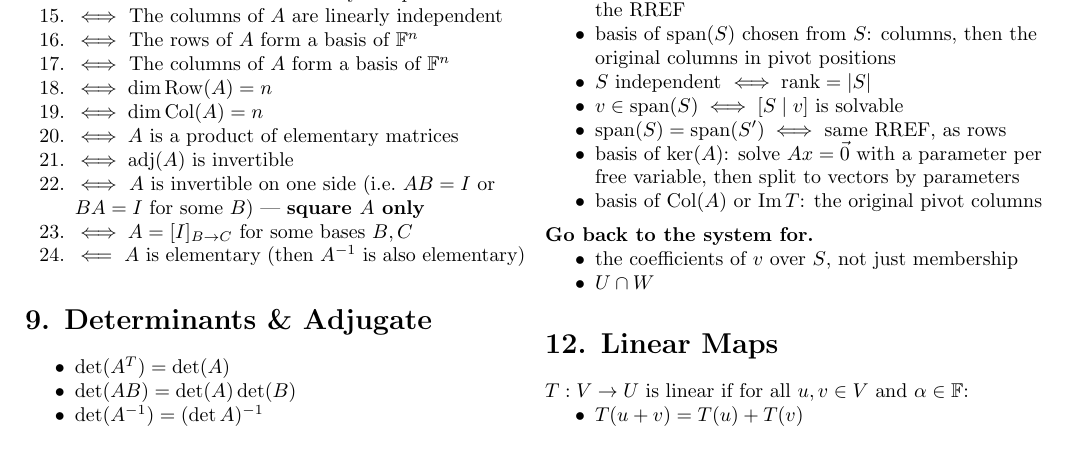
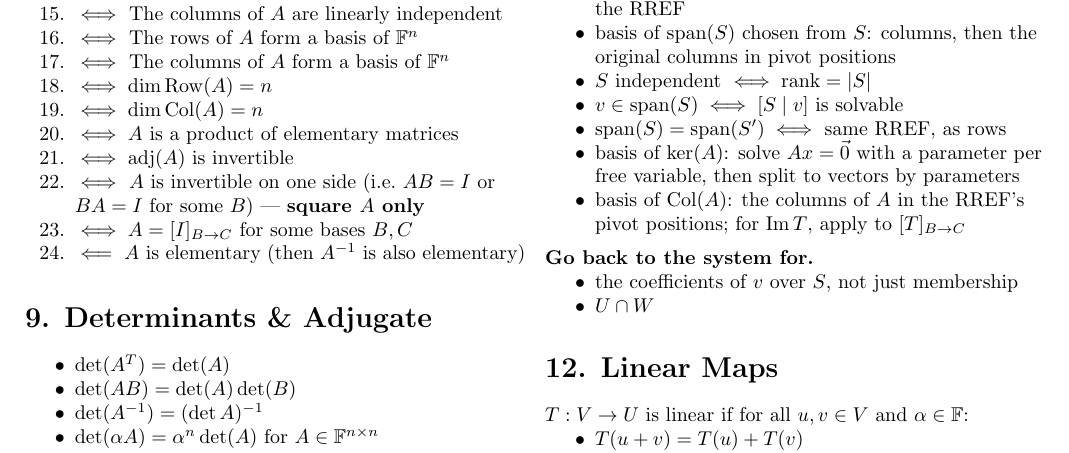
Before and after one commit to itamavig/itamar-university, a LaTeX document (Linear Algebra 1a/cheat-sheet/cheat-sheet.tex): part of page 2 of 4, cut so that both start at the same text. Compiled offline with pdfLaTeX.

Commit message:
cheat-sheet: name both matrices in the Col(A) basis recipe
  basis of Col(A): the columns of A in the RREF's pivot positions;
  for Im T, apply to [T]_{B->C}

"the original pivot columns" collapsed two matrices into one noun
phrase, and read as "the pivot columns of the original" - but A has no
pivots, only its RREF does. Naming them separately removes the
misreading, and Im T becomes an instruction rather than a second subject
sharing the first one's phrasing.

Co-Authored-By: Claude Opus 5 <noreply@anthropic.com>

```diff
--- a/Linear Algebra 1a/cheat-sheet/cheat-sheet.tex
+++ b/Linear Algebra 1a/cheat-sheet/cheat-sheet.tex
@@ -239,7 +239,7 @@ Row operations preserve $\operatorname{Row}(A)$ and $\operatorname{Null}(A)$, no
 \item $v \in \operatorname{span}(S) \iff [S \mid v]$ is solvable
 \item $\operatorname{span}(S) = \operatorname{span}(S') \iff$ same RREF, as rows
 \item basis of $\ker(A)$: solve $Ax=\vec{0}$ with a parameter per free variable, then split to vectors by parameters
-\item basis of $\operatorname{Col}(A)$ or $\operatorname{Im}T$: the original pivot columns
+\item basis of $\operatorname{Col}(A)$: the columns of $A$ in the RREF's pivot positions; for $\operatorname{Im}T$, apply to $[T]_{B \to C}$
 \end{itemize}
 
 \subhead{Go back to the system for.}
```
Also changed, not shown: Linear Algebra 1a/cheat-sheet/cheat-sheet.pdf.
